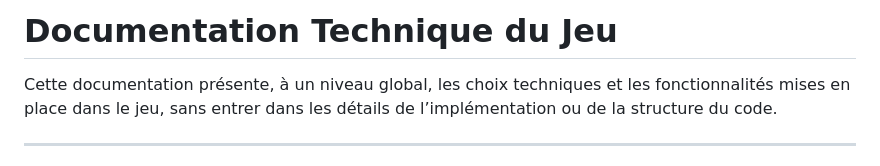
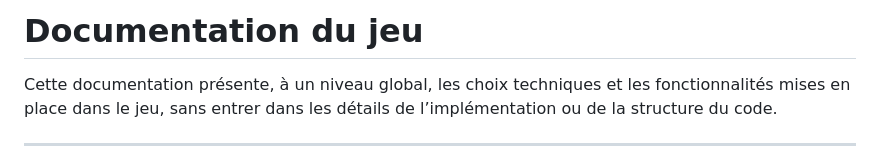
Before and after one commit to gamesonweb/dreamland-Carrotales, a Markdown page: Documentation.md, the part around the change. GitHub-like rendering.

```diff
--- a/Documentation.md
+++ b/Documentation.md
@@ -1,5 +1,4 @@
-# Documentation Technique du Jeu
-
+# Documentation du jeu
 Cette documentation présente, à un niveau global, les choix techniques et les fonctionnalités mises en place dans le jeu, sans entrer dans les détails de l’implémentation ou de la structure du code.
 
 ---
```
